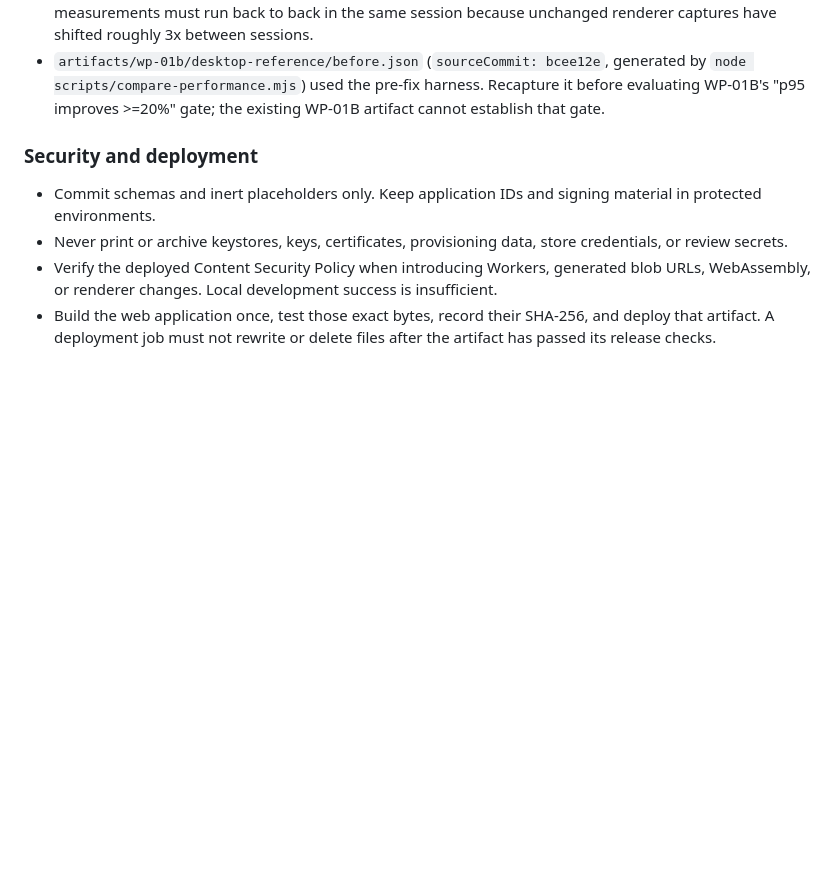
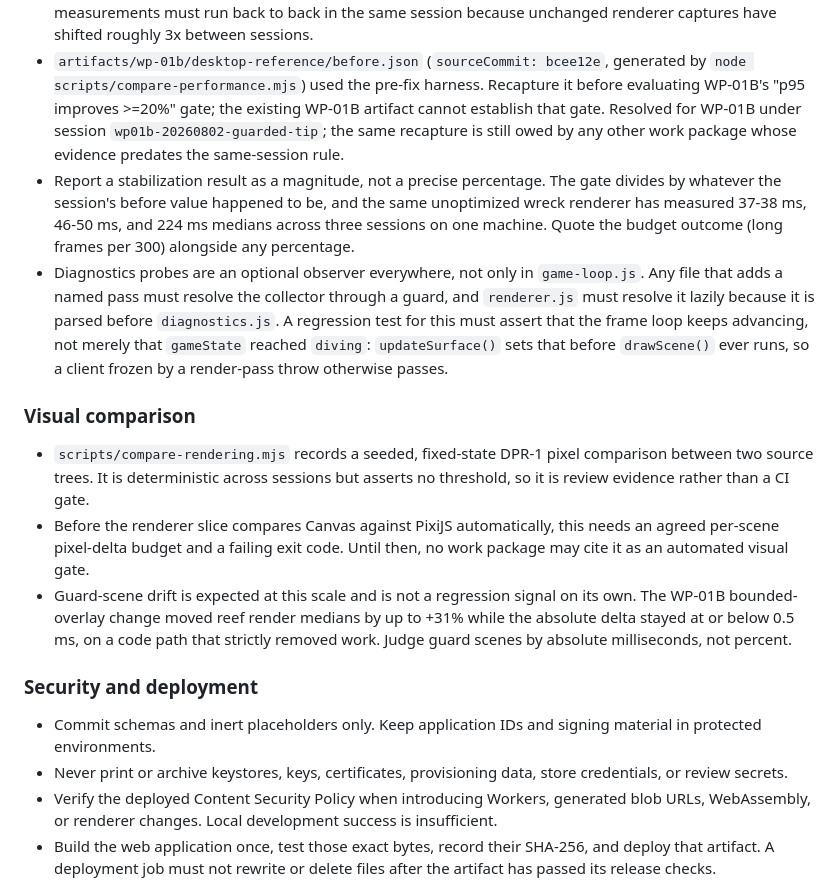
Before and after one commit to N1k4G/diving-simulator, a Markdown page: docs/decisions.md, the part around the change. Rendered like a GitHub page; blank space fills up the shorter version.

Commit message:
docs: record WP-01B evidence and diagnostics rules
Carries three review findings into the durable record rather than leaving
them in a branch discussion.

Performance evidence: report a stabilization as a magnitude plus its budget
outcome, not a precise percentage, because the gate divides by whatever the
session's before value happened to be. Diagnostics probes are an optional
observer in every file, renderer.js must resolve the collector lazily, and a
regression test must assert the frame loop still advances rather than only
that gameState reached diving.

Visual comparison: compare-rendering.mjs is deterministic but asserts no
threshold, so it is review evidence and no work package may cite it as an
automated visual gate until it has a per-scene delta budget and a failing
exit code. Guard scenes are judged in absolute milliseconds, not percent.

```diff
--- a/docs/decisions.md
+++ b/docs/decisions.md
@@ -121,7 +121,35 @@ presentation snapshots.
 - `artifacts/wp-01b/desktop-reference/before.json` (`sourceCommit: bcee12e`,
   generated by `node scripts/compare-performance.mjs`) used the pre-fix
   harness. Recapture it before evaluating WP-01B's "p95 improves >=20%" gate;
-  the existing WP-01B artifact cannot establish that gate.
+  the existing WP-01B artifact cannot establish that gate. Resolved for WP-01B
+  under session `wp01b-20260802-guarded-tip`; the same recapture is still owed
+  by any other work package whose evidence predates the same-session rule.
+- Report a stabilization result as a magnitude, not a precise percentage. The
+  gate divides by whatever the session's before value happened to be, and the
+  same unoptimized wreck renderer has measured 37-38 ms, 46-50 ms, and 224 ms
+  medians across three sessions on one machine. Quote the budget outcome
+  (long frames per 300) alongside any percentage.
+- Diagnostics probes are an optional observer everywhere, not only in
+  `game-loop.js`. Any file that adds a named pass must resolve the collector
+  through a guard, and `renderer.js` must resolve it lazily because it is
+  parsed before `diagnostics.js`. A regression test for this must assert that
+  the frame loop keeps advancing, not merely that `gameState` reached
+  `diving`: `updateSurface()` sets that before `drawScene()` ever runs, so a
+  client frozen by a render-pass throw otherwise passes.
+
+### Visual comparison
+
+- `scripts/compare-rendering.mjs` records a seeded, fixed-state DPR-1 pixel
+  comparison between two source trees. It is deterministic across sessions but
+  asserts no threshold, so it is review evidence rather than a CI gate.
+- Before the renderer slice compares Canvas against PixiJS automatically, this
+  needs an agreed per-scene pixel-delta budget and a failing exit code. Until
+  then, no work package may cite it as an automated visual gate.
+- Guard-scene drift is expected at this scale and is not a regression signal on
+  its own. The WP-01B bounded-overlay change moved reef render medians by up to
+  +31% while the absolute delta stayed at or below 0.5 ms, on a code path that
+  strictly removed work. Judge guard scenes by absolute milliseconds, not
+  percent.
 
 ### Security and deployment
 
```
Also changed, not shown: artifacts/wp-01b/README.md (+10 -0 lines).
